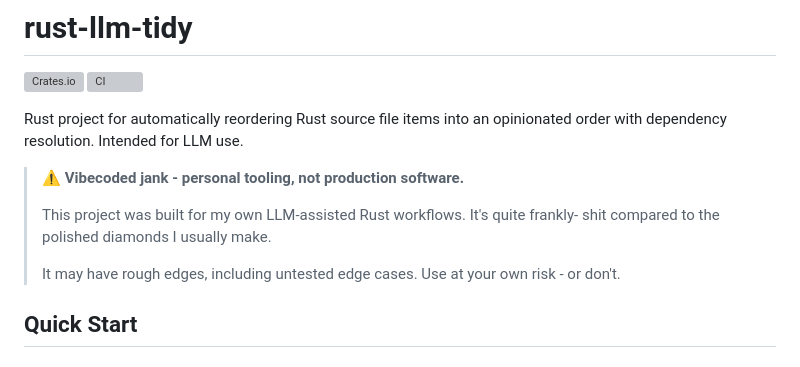
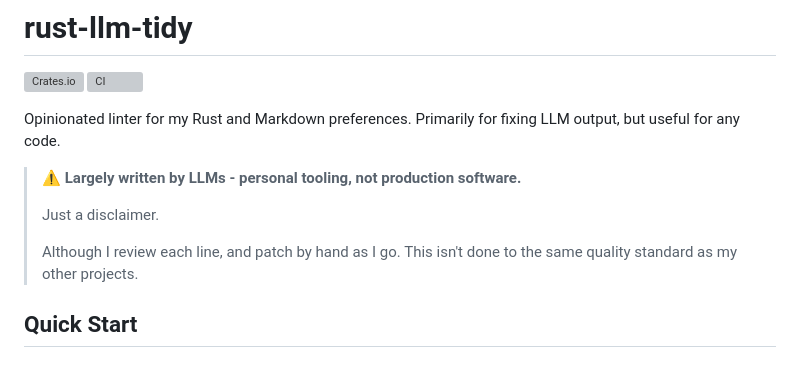
Before and after one commit to Sewer56/rust-llm-tidy, a Markdown page: README.MD, the part around the change. Drawn GitHub-style; grey boxes are pictures that could not be loaded.

Commit message:
Changed: reword README intro and quality disclaimer

```diff
--- a/README.MD
+++ b/README.MD
@@ -3,16 +3,15 @@
 [![Crates.io](https://img.shields.io/crates/v/rust-llm-tidy-cli.svg)][Crates.io CLI]
 [![CI](https://github.com/Sewer56/rust-llm-tidy/actions/workflows/rust.yml/badge.svg)][CI]
 
-Rust project for automatically reordering Rust source file items into an
-opinionated order with dependency resolution. Intended for LLM use.
+Opinionated linter for my Rust and Markdown preferences. Primarily for
+fixing LLM output, but useful for any code.
 
-> **⚠ Vibecoded jank - personal tooling, not production software.**
+> **⚠ Largely written by LLMs - personal tooling, not production software.**
 >
-> This project was built for my own LLM-assisted Rust workflows.
-> It's quite frankly- shit compared to the polished diamonds I usually make.
+> Just a disclaimer.
 >
-> It may have rough edges, including untested edge cases.
-> Use at your own risk - or don't.
+> Although I review each line, and patch by hand as I go.
+> This isn't done to the same quality standard as my other projects.
 
 ## Quick Start
 
```
